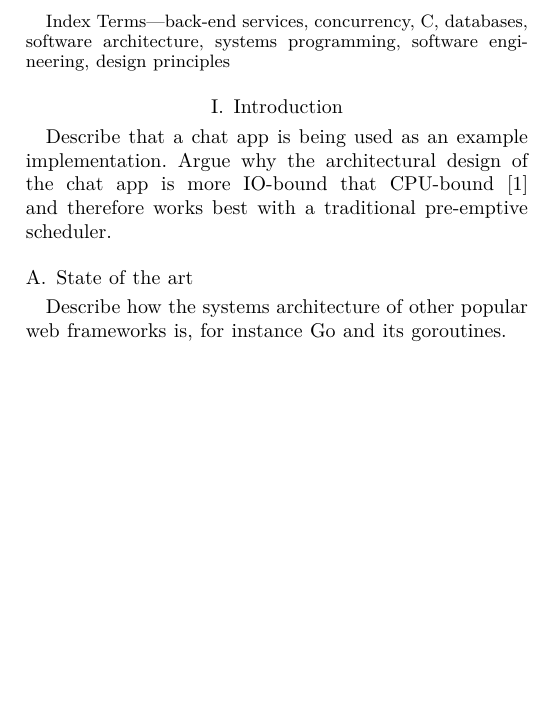
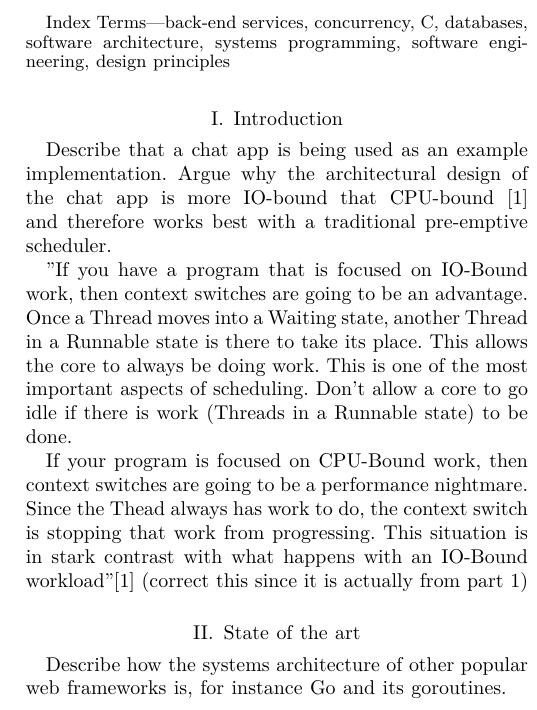
Before and after one commit to erodrigufer/papayaChat, a LaTeX paper (documentation/paper.tex, which reads documentation/chapters/introduction.tex, documentation/chapters/soa.tex): part of one column of the page, cut so that both start at the same text, the shorter picture padded with empty space. Compiled offline with XeLaTeX.

Commit message:
subdivide into introduction and soa

```diff
--- a/documentation/chapters/introduction.tex
+++ b/documentation/chapters/introduction.tex
@@ -1,11 +1,6 @@
 \section{Introduction}
 Describe that a chat app is being used as an example implementation. Argue why the architectural design of the chat app is more IO-bound that CPU-bound \cite{Kennedy2018} and therefore works best with a traditional pre-emptive scheduler.
-\subsection{State of the art}
-Describe how the systems architecture of other popular web frameworks is, for instance Go and its goroutines.
 
-Describe the concurrency model of Golang, and its goroutines. Explicitly mentioning that most developers have no knowledge or even control, over how this is done \cite{Cox-Buday2017}. Make clear that since we are developing the chat app in C, it makes sense to compare it with Go, since Go is C for the 21st Century/ it was developed by the Bell Labs architects of C (maybe find a good reference from the Go philosophy statement from its creators that talks about this). And Go also being a concurrency-first language with a very simple syntax for handling concurrency.
+"If you have a program that is focused on IO-Bound work, then context switches are going to be an advantage. Once a Thread moves into a Waiting state, another Thread in a Runnable state is there to take its place. This allows the core to always be doing work. This is one of the most important aspects of scheduling. Don’t allow a core to go idle if there is work (Threads in a Runnable state) to be done.
 
-If, another main discussion in the methodology would be the async own database implementation, it would be interesting to talk about locks in any db system, and use the data book as a major reference.
-
-Might as well read and describe how nginx works ?????
-% Describe a normal RESTful API in Go
+If your program is focused on CPU-Bound work, then context switches are going to be a performance nightmare. Since the Thead always has work to do, the context switch is stopping that work from progressing. This situation is in stark contrast with what happens with an IO-Bound workload"\cite{Kennedy2018} (correct this since it is actually from part 1)
--- /dev/null
+++ b/documentation/chapters/soa.tex
@@ -0,0 +1,2 @@
+\section{State of the art}
+Describe how the systems architecture of other popular web frameworks is, for instance Go and its goroutines.
--- a/documentation/paper.tex
+++ b/documentation/paper.tex
@@ -53,6 +53,7 @@
 back-end services, concurrency, C, databases, software architecture, systems programming, software engineering, design principles
 \end{IEEEkeywords}
 \input{chapters/introduction}
+\input{chapters/soa}
 \input{chapters/conclusion}
 %\input{chapters/appendix}
 
```
Also changed, not shown: documentation/paper.pdf, documentation/chapters/soa.tex (7 more changed lines).
